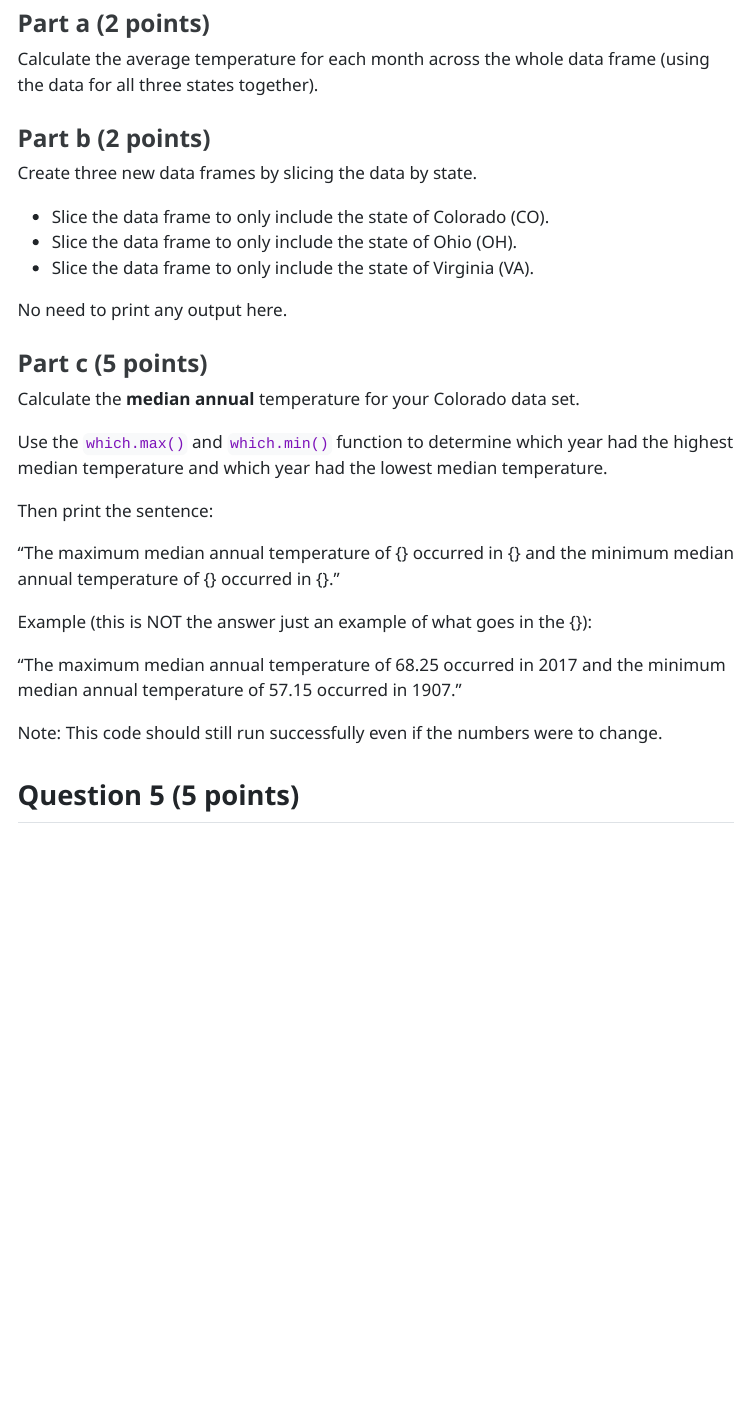
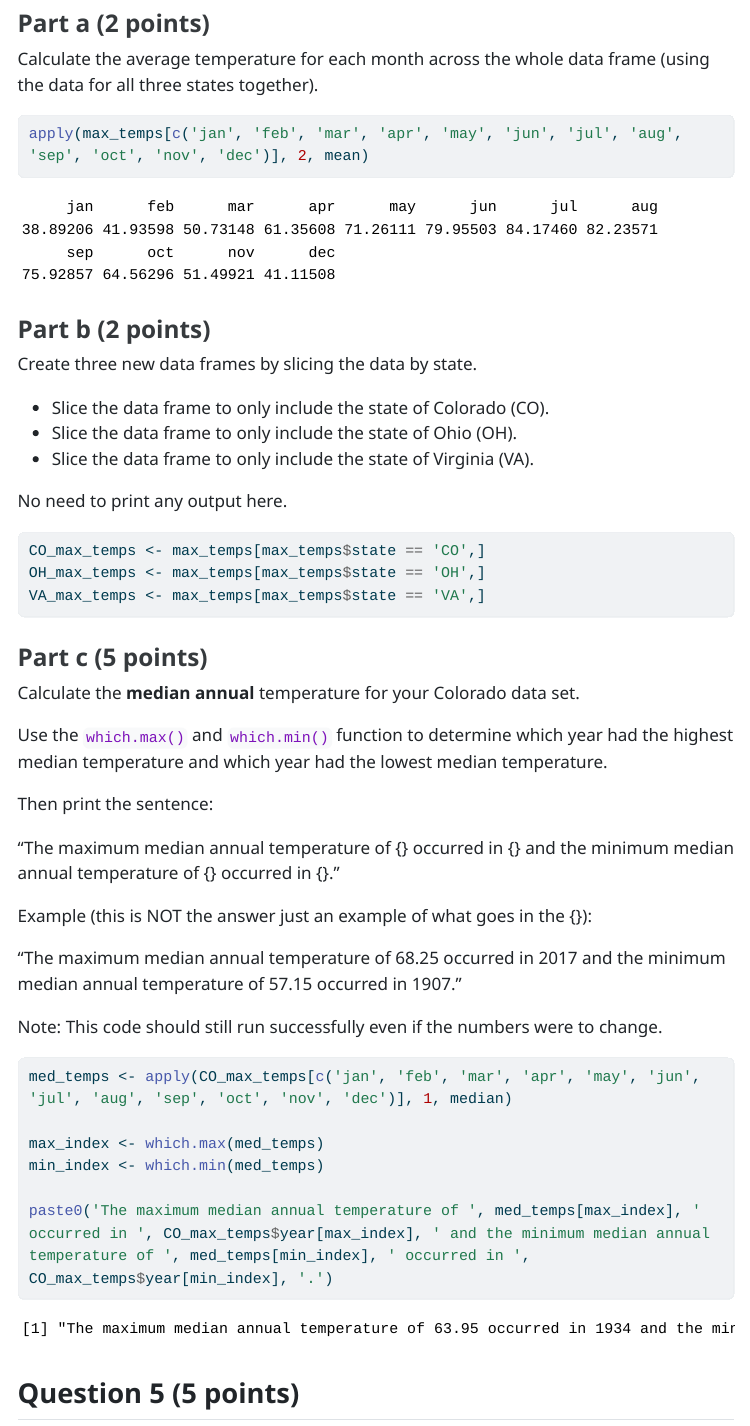
Before and after one commit to samanthacarpenter/Carpenter_Samantha_201_A06, a Quarto document (template_A06.qmd): the page in a window 1100 px wide, from 7590 px down. The pictures show the output file template_A06.html that the author committed with the source, opened offline; menus at the side of the page are left out; long lines of code are wrapped.

Commit message:
complete Q4

````diff
--- a/template_A06.qmd
+++ b/template_A06.qmd
@@ -207,7 +207,7 @@ max_temps <- read_tsv("state_max_temps.tsv") |>
 Calculate the average temperature for each month across the whole data frame (using the data for all three states together).
 
 ```{r}
-
+apply(max_temps[c('jan', 'feb', 'mar', 'apr', 'may', 'jun', 'jul', 'aug', 'sep', 'oct', 'nov', 'dec')], 2, mean)
 ```
 
 
@@ -222,7 +222,9 @@ Create three new data frames by slicing the data by state.
 No need to print any output here.
 
 ```{r}
-
+CO_max_temps <- max_temps[max_temps$state == 'CO',]
+OH_max_temps <- max_temps[max_temps$state == 'OH',]
+VA_max_temps <- max_temps[max_temps$state == 'VA',]
 ```
 
 
@@ -243,7 +245,12 @@ Example (this is NOT the answer just an example of what goes in the {}):
 Note: This code should still run successfully even if the numbers were to change.
 
 ```{r}
+med_temps <- apply(CO_max_temps[c('jan', 'feb', 'mar', 'apr', 'may', 'jun', 'jul', 'aug', 'sep', 'oct', 'nov', 'dec')], 1, median)
 
+max_index <- which.max(med_temps)
+min_index <- which.min(med_temps)
+
+paste0('The maximum median annual temperature of ', med_temps[max_index], ' occurred in ', CO_max_temps$year[max_index], ' and the minimum median annual temperature of ', med_temps[min_index], ' occurred in ', CO_max_temps$year[min_index], '.')
 ```
 
 
````
Also changed, not shown: template_A06.html.
